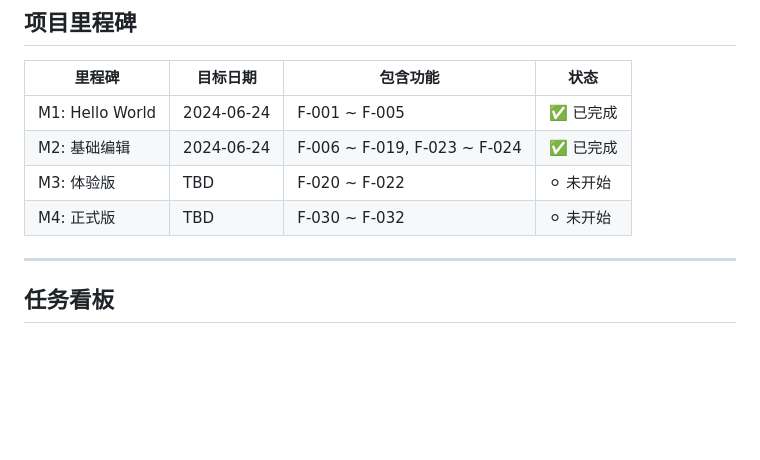
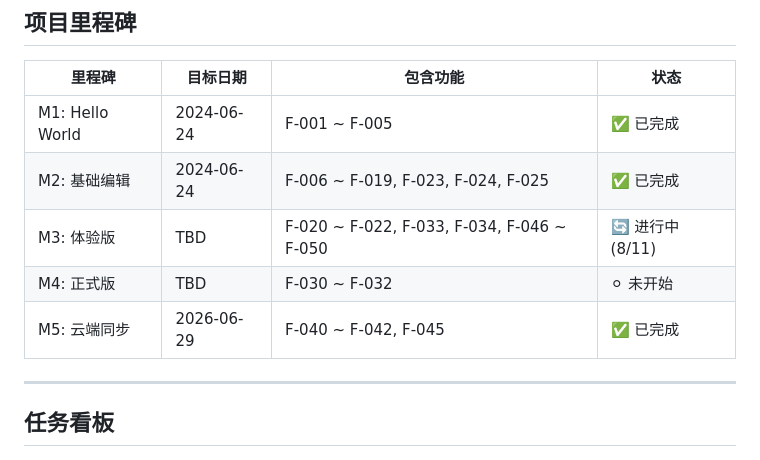
Before and after one commit to Tianxj22/note_diary_src, a Markdown page: docs/feature_list.md, the part around one of its changes. Drawn GitHub-style; blank space fills up the shorter version.

```diff
--- a/docs/feature_list.md
+++ b/docs/feature_list.md
@@ -55,9 +67,10 @@
 | 里程碑 | 目标日期 | 包含功能 | 状态 |
 |---|---|---|---|
 | M1: Hello World | 2024-06-24 | F-001 ~ F-005 | ✅ 已完成 |
-| M2: 基础编辑 | 2024-06-24 | F-006 ~ F-019, F-023 ~ F-024 | ✅ 已完成 |
-| M3: 体验版 | TBD | F-020 ~ F-022 | ⚪ 未开始 |
+| M2: 基础编辑 | 2024-06-24 | F-006 ~ F-019, F-023, F-024, F-025 | ✅ 已完成 |
+| M3: 体验版 | TBD | F-020 ~ F-022, F-033, F-034, F-046 ~ F-050 | 🔄 进行中 (8/11) |
 | M4: 正式版 | TBD | F-030 ~ F-032 | ⚪ 未开始 |
+| M5: 云端同步 | 2026-06-29 | F-040 ~ F-042, F-045 | ✅ 已完成 |
 
 ---
 
```
Also changed, not shown: other parts of docs/feature_list.md (+48 -53 lines), CLAUDE.md (+9 -3 lines), progress.md (+25 -29 lines).
